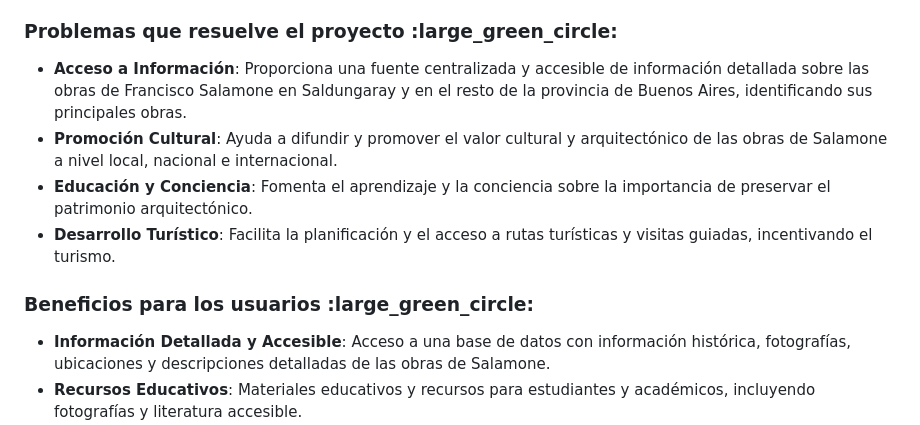
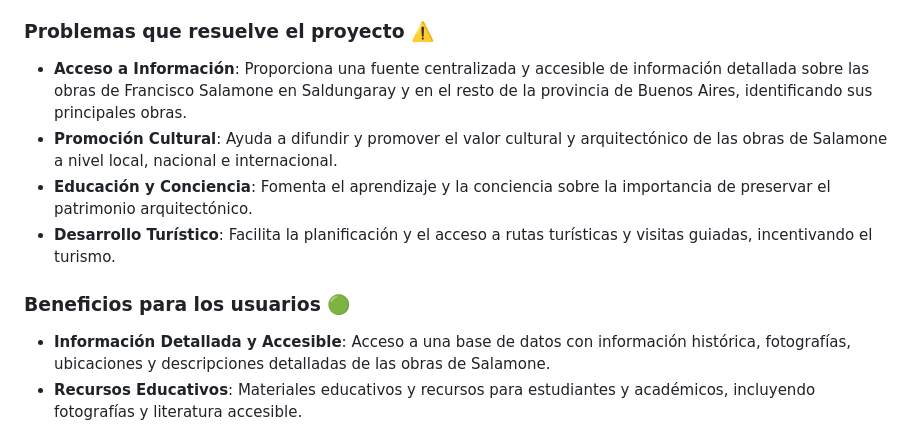
Before and after one commit to maurocarvajaldesousa/tpo_cac_c24163_equipo10, a Markdown page: README.md, the part around the change. Rendered like a GitHub page.

```diff
--- a/README.md
+++ b/README.md
@@ -31,14 +31,14 @@ Se interactuó con trabajadores del lugar que nos orientaron respecto qué infor
 - **Residentes Locales**: Habitantes de Saldungaray que buscan información sobre su patrimonio cultural y arquitectónico.
 - **Profesionales de la Arquitectura y Conservación**: Arquitectos, restauradores y especialistas en conservación del patrimonio.
 
-### Problemas que resuelve el proyecto :large_green_circle:
+### Problemas que resuelve el proyecto ⚠️
 
 - **Acceso a Información**: Proporciona una fuente centralizada y accesible de información detallada sobre las obras de Francisco Salamone en Saldungaray y en el resto de la provincia de Buenos Aires, identificando sus principales obras.
 - **Promoción Cultural**: Ayuda a difundir y promover el valor cultural y arquitectónico de las obras de Salamone a nivel local, nacional e internacional.
 - **Educación y Conciencia**: Fomenta el aprendizaje y la conciencia sobre la importancia de preservar el patrimonio arquitectónico.
 - **Desarrollo Turístico**: Facilita la planificación y el acceso a rutas turísticas y visitas guiadas, incentivando el turismo.
 
-### Beneficios para los usuarios :large_green_circle:
+### Beneficios para los usuarios 🟢
 
 - **Información Detallada y Accesible**: Acceso a una base de datos con información histórica, fotografías, ubicaciones y descripciones detalladas de las obras de Salamone.
 - **Recursos Educativos**: Materiales educativos y recursos para estudiantes y académicos, incluyendo fotografías y literatura accesible.
```
